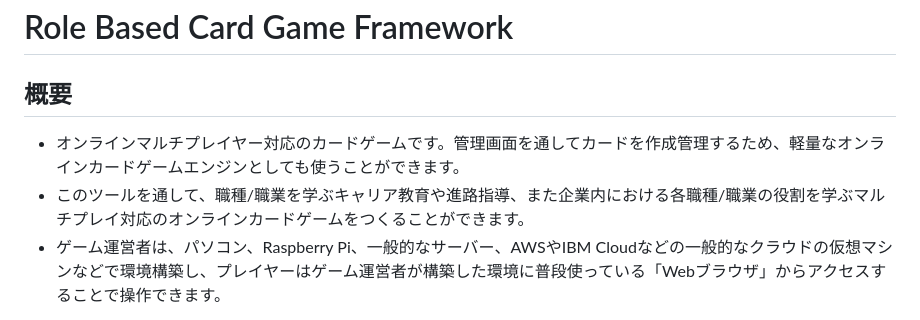
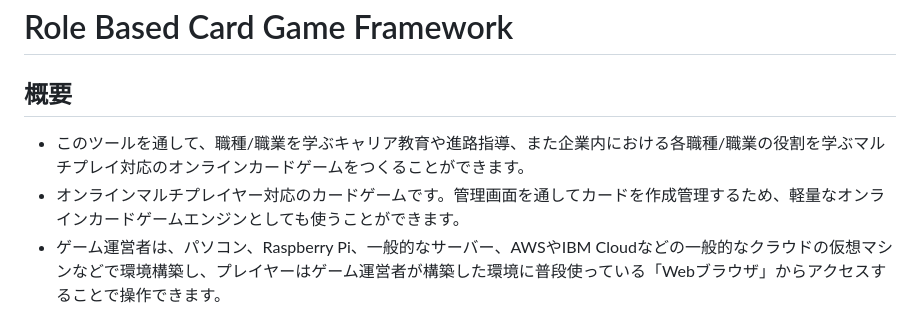
Before and after one commit to kolinz/Role-Based-Card-Game-Framework, a Markdown page: README.md, the part around the change. GitHub-like rendering.

```diff
--- a/README.md
+++ b/README.md
@@ -1,7 +1,7 @@
 # Role Based Card Game Framework
 ## 概要
+- このツールを通して、職種/職業を学ぶキャリア教育や進路指導、また企業内における各職種/職業の役割を学ぶマルチプレイ対応のオンラインカードゲームをつくることができます。
 - オンラインマルチプレイヤー対応のカードゲームです。管理画面を通してカードを作成管理するため、軽量なオンラインカードゲームエンジンとしても使うことができます。
-- このツールを通して、職種/職業を学ぶキャリア教育や進路指導、また企業内における各職種/職業の役割を学ぶマルチプレイ対応のオンラインカードゲームをつくることができます。
 - ゲーム運営者は、パソコン、Raspberry Pi、一般的なサーバー、AWSやIBM Cloudなどの一般的なクラウドの仮想マシンなどで環境構築し、プレイヤーはゲーム運営者が構築した環境に普段使っている「Webブラウザ」からアクセスすることで操作できます。
 
 💡 Specification Driven Development（SDD）ベースで構築
```
